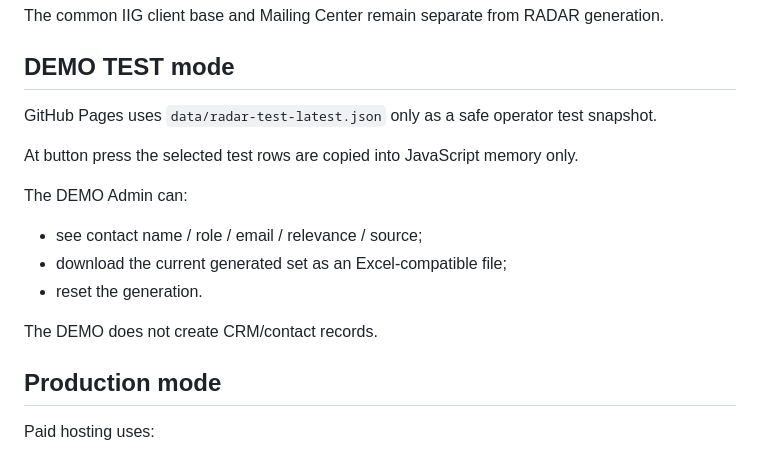
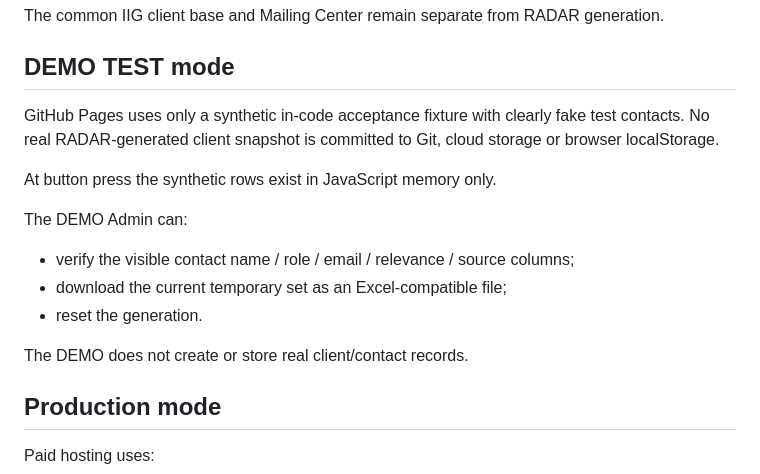
Before and after one commit to developiig-hue/IIG_PLATFORM_DEMO, a Markdown page: RADAR_PROTOCOL.md, the part around the change. Drawn GitHub-style.

Commit message:
Remove stored RADAR snapshot from DEMO contract

```diff
--- a/RADAR_PROTOCOL.md
+++ b/RADAR_PROTOCOL.md
@@ -42,16 +42,16 @@ The common IIG client base and Mailing Center remain separate from RADAR generat
 
 ## DEMO TEST mode
 
-GitHub Pages uses `data/radar-test-latest.json` only as a safe operator test snapshot.
+GitHub Pages uses only a synthetic in-code acceptance fixture with clearly fake test contacts. No real RADAR-generated client snapshot is committed to Git, cloud storage or browser localStorage.
 
-At button press the selected test rows are copied into JavaScript memory only.
+At button press the synthetic rows exist in JavaScript memory only.
 
 The DEMO Admin can:
-- see contact name / role / email / relevance / source;
-- download the current generated set as an Excel-compatible file;
+- verify the visible contact name / role / email / relevance / source columns;
+- download the current temporary set as an Excel-compatible file;
 - reset the generation.
 
-The DEMO does not create CRM/contact records.
+The DEMO does not create or store real client/contact records.
 
 ## Production mode
 
```
